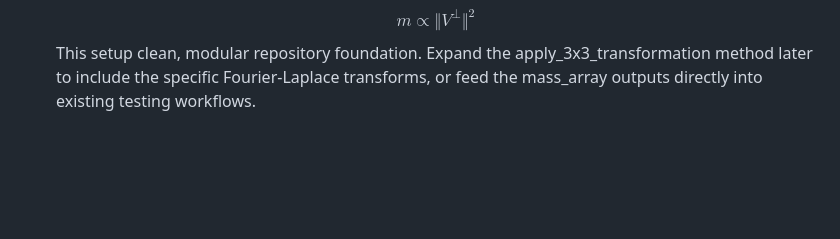
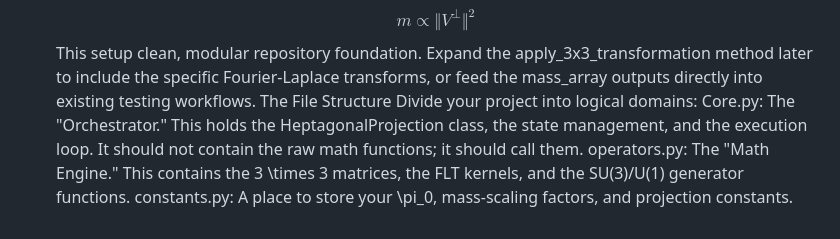
Before and after one commit to nzink777/Heptagonal-Unitary-Field-Theory-Topological-Matrix-Mechanics-and-Emergent-Spacetime-Protocols, a Markdown page: computational_model/Readme.md, the part around the change. Drawn GitHub-style; blank space fills up the shorter version.

Commit message:
Document project file structure in Readme.md
Added a section outlining the file structure and purpose of each component in the project.

```diff
--- a/computational_model/Readme.md
+++ b/computational_model/Readme.md
@@ -92,3 +92,8 @@ The rest mass m of the resulting discrete state is directly proportional to the
 $$ m \propto \Vert V^{\perp} \Vert^2 $$
 This setup clean, modular repository foundation.
 Expand the apply_3x3_transformation method later to include the specific Fourier-Laplace transforms, or feed the mass_array outputs directly into existing testing workflows.
+The File Structure
+Divide your project into logical domains:
+Core.py: The "Orchestrator." This holds the HeptagonalProjection class, the state management, and the execution loop. It should not contain the raw math functions; it should call them.
+operators.py: The "Math Engine." This contains the 3 \times 3 matrices, the FLT kernels, and the SU(3)/U(1) generator functions.
+constants.py: A place to store your \pi_0, mass-scaling factors, and projection constants.
```
